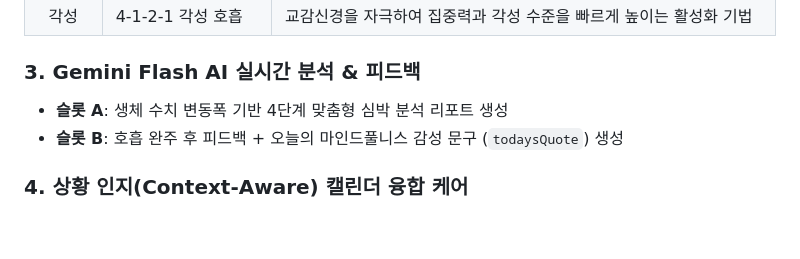
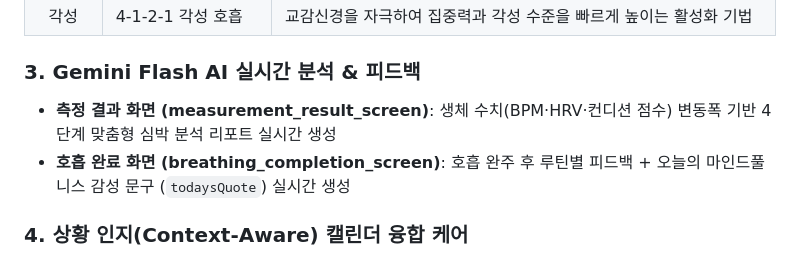
Before and after one commit to yelimk/bpace, a Markdown page: README.md, the part around the change. Drawn GitHub-style; blank space fills up the shorter version.

Commit message:
docs: Gemini AI 기능 설명을 슬롯 A/B 대신 실제 화면명 기준으로 변경

```diff
--- a/README.md
+++ b/README.md
@@ -41,8 +41,8 @@ BPACE는 별도의 웨어러블 기기 없이 **스마트폰 카메라(PPG, 광
 | 각성 | 4-1-2-1 각성 호흡 | 교감신경을 자극하여 집중력과 각성 수준을 빠르게 높이는 활성화 기법 |
 
 ### 3. Gemini Flash AI 실시간 분석 & 피드백
-- **슬롯 A**: 생체 수치 변동폭 기반 4단계 맞춤형 심박 분석 리포트 생성
-- **슬롯 B**: 호흡 완주 후 피드백 + 오늘의 마인드풀니스 감성 문구 (`todaysQuote`) 생성
+- **측정 결과 화면 (measurement_result_screen)**: 생체 수치(BPM·HRV·컨디션 점수) 변동폭 기반 4단계 맞춤형 심박 분석 리포트 실시간 생성
+- **호흡 완료 화면 (breathing_completion_screen)**: 호흡 완주 후 루틴별 피드백 + 오늘의 마인드풀니스 감성 문구 (`todaysQuote`) 실시간 생성
 
 ### 4. 상황 인지(Context-Aware) 캘린더 융합 케어
 - 앱 내 일정 등록 기능 및 30분 전 로컬 알림 발송
```
